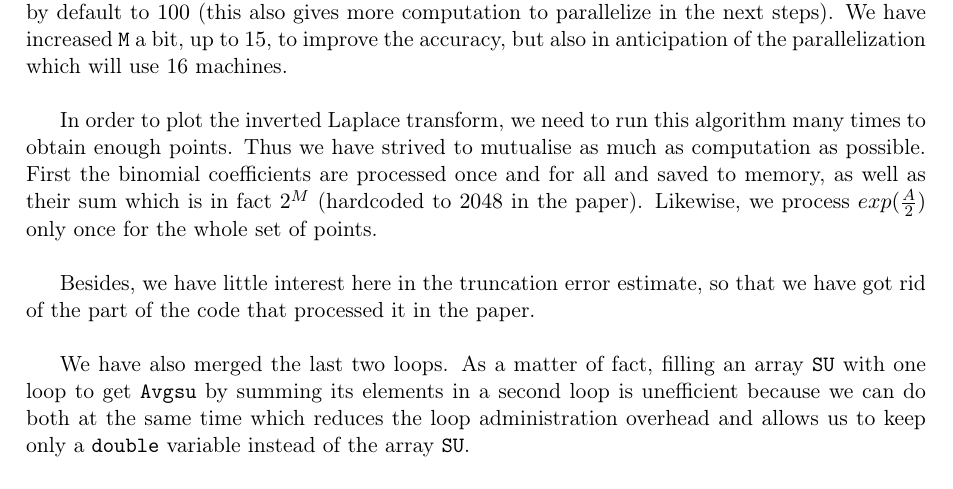
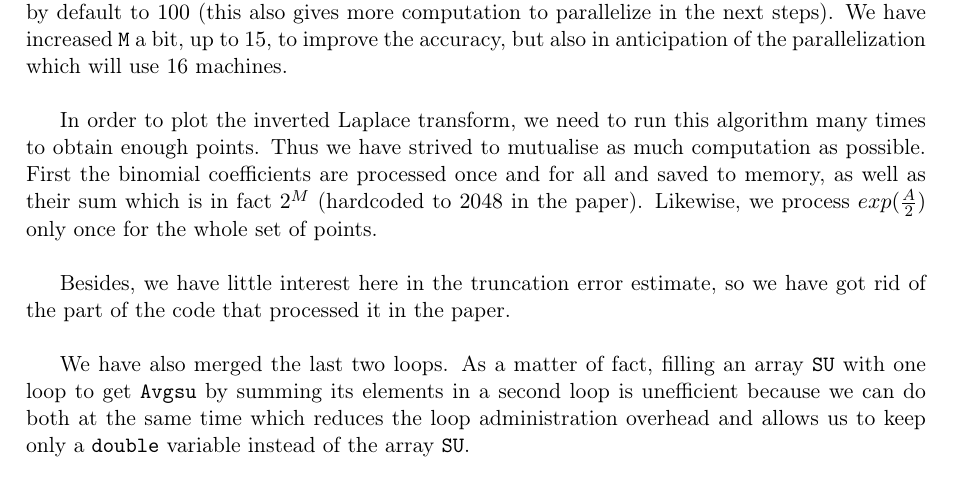
Before and after one commit to cdessez/ClassifiedAssignment, a LaTeX document (report/report.tex): part of page 3 of 7, cut so that both start at the same text. Compiled offline with pdfLaTeX.

Commit message:
review on sequential implementation part

```diff
--- a/report/report.tex
+++ b/report/report.tex
@@ -64,9 +64,9 @@ The first step in building this powerful clock is to implement and optimize the
 
 In the paper, the parameters \verb_N_ and \verb_M_ are hardcoded respectively to the values 15 and 11. That allow them to have a quite efficient processing and to hardcode the binomial coefficients. Those parameters determine the accuracy of the approximations done by the algorithm. After running a few tests, we realized that the more influent of those is \verb_N_ which we decided to set by default to $100$ (this also gives more computation to parallelize in the next steps). We have increased \verb_M_ a bit, up to $15$, to improve the accuracy, but also in anticipation of the parallelization which will use 16 machines.\\
 
-In order to plot the inverted Laplace transform, we need to run this algorithm many times to obtain enough points. Thus we have strived to mutualise as much as computation as possible. First the binomial coefficients are processed once and for all and saved to memory, as well as their sum which is in fact $2^M$ (hardcoded to $2048$ in the paper). Likewise, we process $exp(\frac{A}{2})$ only once for the whole set of points.\\
+In order to plot the inverted Laplace transform, we need to run this algorithm many times to obtain enough points. Thus we have strived to mutualise as much computation as possible. First the binomial coefficients are processed once and for all and saved to memory, as well as their sum which is in fact $2^M$ (hardcoded to $2048$ in the paper). Likewise, we process $exp(\frac{A}{2})$ only once for the whole set of points.\\
 
-Besides, we have little interest here in the truncation error estimate, so that we have got rid of the part of the code that processed it in the paper.\\
+Besides, we have little interest here in the truncation error estimate, so we have got rid of the part of the code that processed it in the paper.\\
 
 We have also merged the last two loops. As a matter of fact, filling an array \verb_SU_ with one loop to get \verb_Avgsu_ by summing its elements in a second loop is unefficient because we can do both at the same time which reduces the loop administration overhead and allows us to keep only a \verb_double_ variable instead of the array \verb_SU_.\\
 
```
